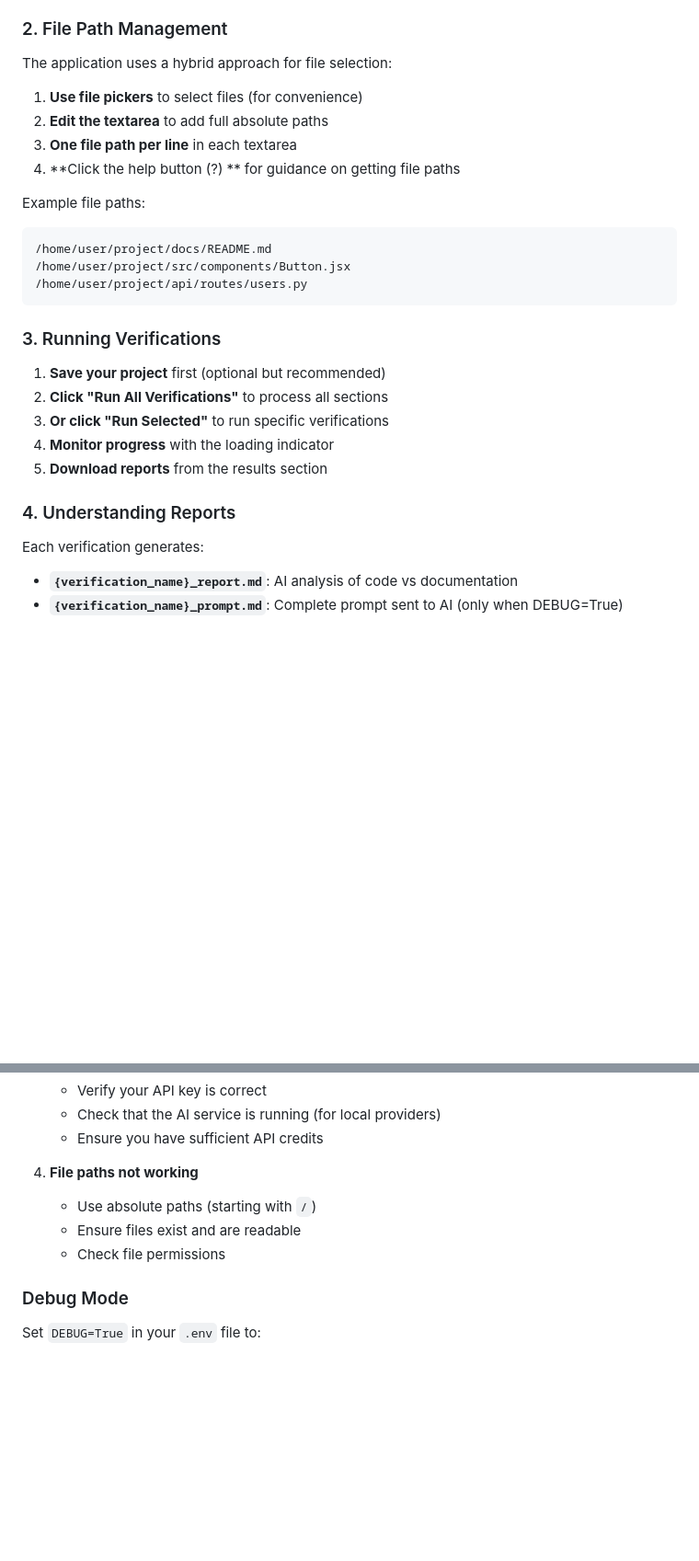
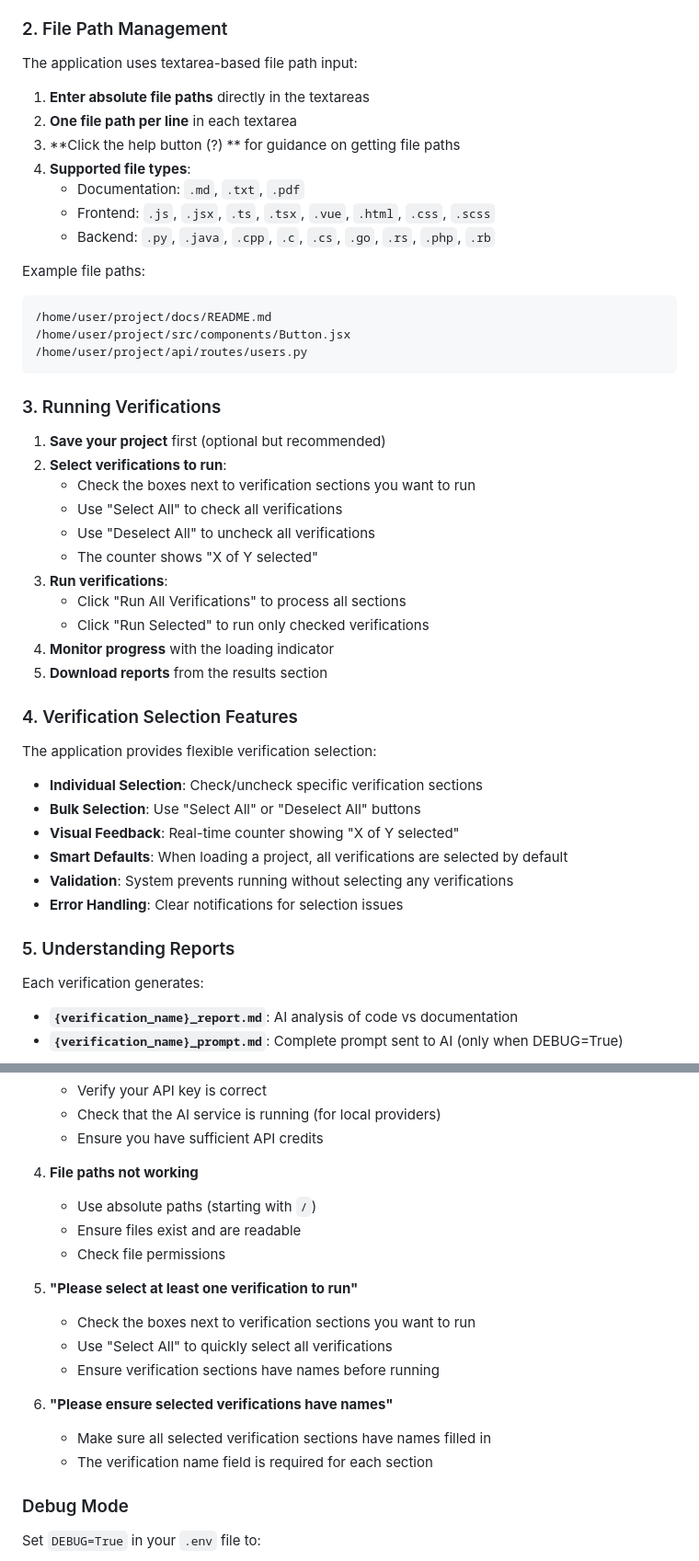
Before and after one commit to gowrav-vishwakarma/prd-code-verifier, a Markdown page: README.md, 2 parts joined by grey strips. Shown at 92% size. Drawn GitHub-style; blank space fills up the shorter version.

Commit message:
Enhance README.md with updated features and verification selection details
- Revised the file path management section to clarify textarea-based input for absolute paths.
- Added a new section on verification selection features, detailing individual and bulk selection options.
- Improved instructions for running verifications, including visual feedback and error handling.
- Updated troubleshooting tips to address common issues related to verification selection.

```diff
--- a/README.md
+++ b/README.md
@@ -153,12 +155,15 @@ PORT=8000
 
 ### 2. File Path Management
 
-The application uses a hybrid approach for file selection:
+The application uses textarea-based file path input:
 
-1. **Use file pickers** to select files (for convenience)
-2. **Edit the textarea** to add full absolute paths
-3. **One file path per line** in each textarea
-4. **Click the help button (?) ** for guidance on getting file paths
+1. **Enter absolute file paths** directly in the textareas
+2. **One file path per line** in each textarea
+3. **Click the help button (?) ** for guidance on getting file paths
+4. **Supported file types**:
+   - Documentation: `.md`, `.txt`, `.pdf`
+   - Frontend: `.js`, `.jsx`, `.ts`, `.tsx`, `.vue`, `.html`, `.css`, `.scss`
+   - Backend: `.py`, `.java`, `.cpp`, `.c`, `.cs`, `.go`, `.rs`, `.php`, `.rb`
 
 Example file paths:
 
@@ -171,12 +176,29 @@ Example file paths:
 ### 3. Running Verifications
 
 1. **Save your project** first (optional but recommended)
-2. **Click "Run All Verifications"** to process all sections
-3. **Or click "Run Selected"** to run specific verifications
+2. **Select verifications to run**:
+   - Check the boxes next to verification sections you want to run
+   - Use "Select All" to check all verifications
+   - Use "Deselect All" to uncheck all verifications
+   - The counter shows "X of Y selected"
+3. **Run verifications**:
+   - Click "Run All Verifications" to process all sections
+   - Click "Run Selected" to run only checked verifications
 4. **Monitor progress** with the loading indicator
 5. **Download reports** from the results section
 
-### 4. Understanding Reports
+### 4. Verification Selection Features
+
+The application provides flexible verification selection:
+
+- **Individual Selection**: Check/uncheck specific verification sections
+- **Bulk Selection**: Use "Select All" or "Deselect All" buttons
+- **Visual Feedback**: Real-time counter showing "X of Y selected"
+- **Smart Defaults**: When loading a project, all verifications are selected by default
+- **Validation**: System prevents running without selecting any verifications
+- **Error Handling**: Clear notifications for selection issues
+
+### 5. Understanding Reports
 
 Each verification generates:
 
@@ -321,9 +343,20 @@ See `example_project.json` for a sample project configuration:
    - Ensure you have sufficient API credits
 
 4. **File paths not working**
+
    - Use absolute paths (starting with `/`)
    - Ensure files exist and are readable
    - Check file permissions
+
+5. **"Please select at least one verification to run"**
+
+   - Check the boxes next to verification sections you want to run
+   - Use "Select All" to quickly select all verifications
+   - Ensure verification sections have names before running
+
+6. **"Please ensure selected verifications have names"**
+   - Make sure all selected verification sections have names filled in
+   - The verification name field is required for each section
 
 ### Debug Mode
 
```
Also changed, not shown: other parts of README.md (+4 -2 lines).
